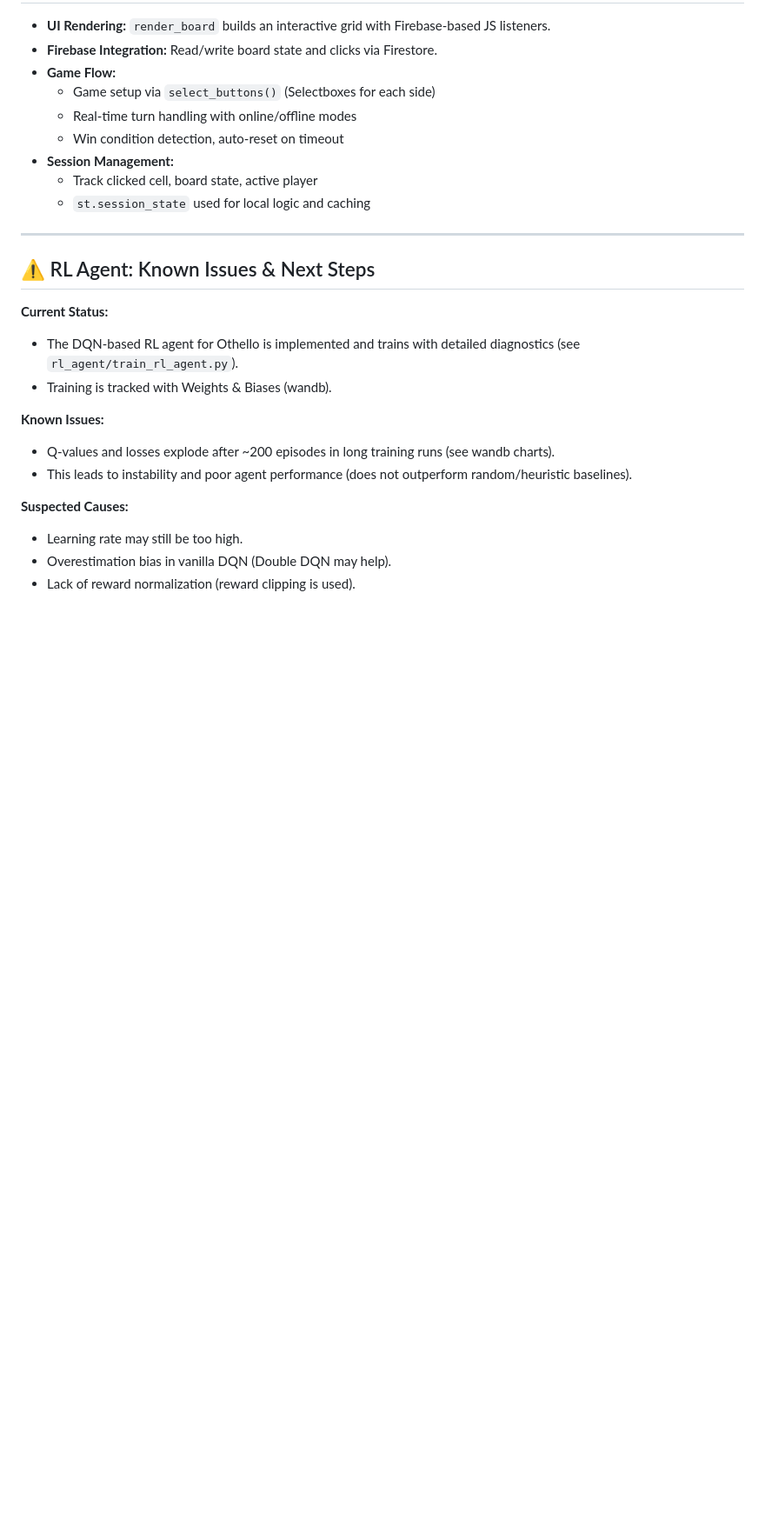
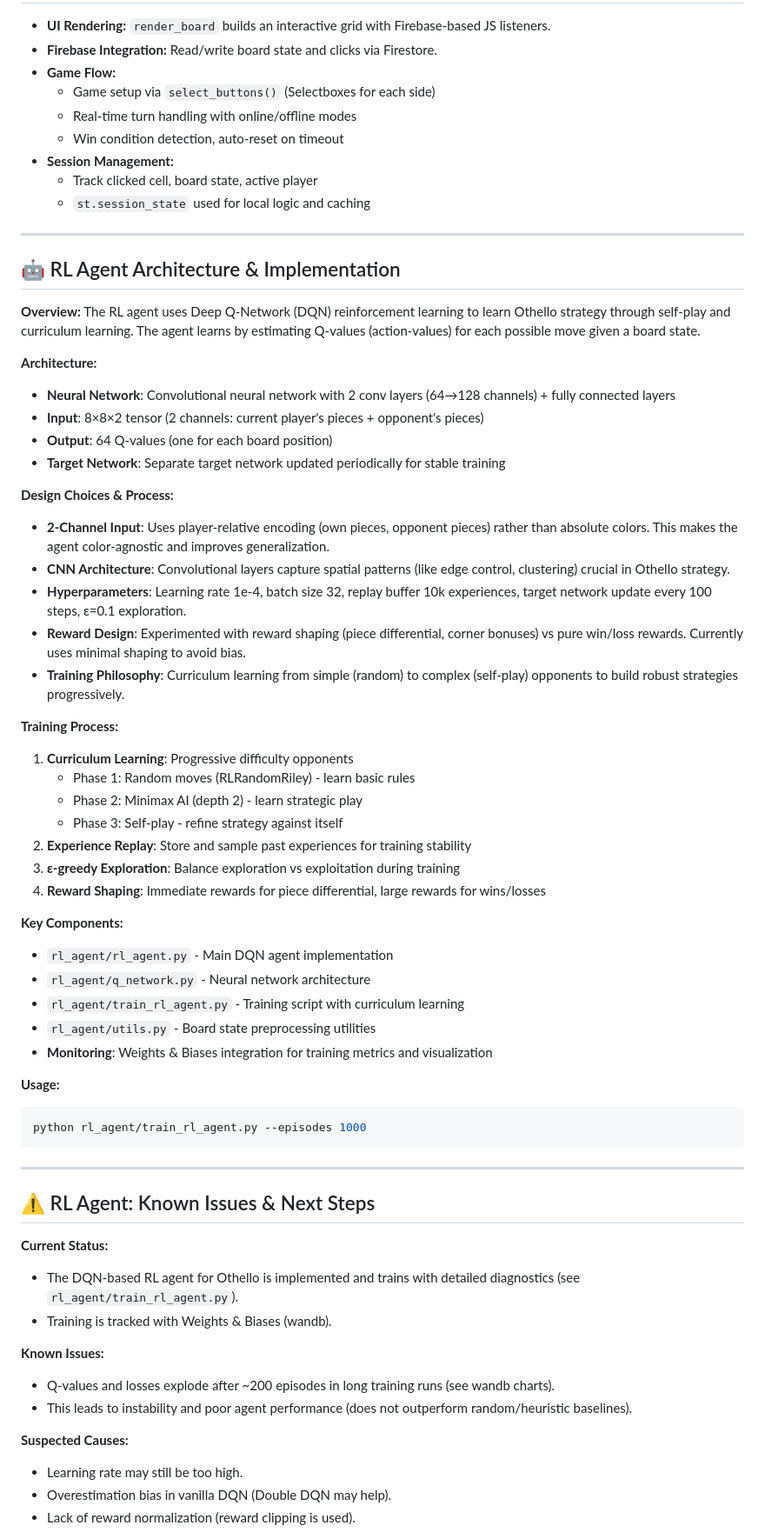
Before and after one commit to Pablo3141592654/Othello_with_RL, a Markdown page: README.md, the part around the change. Shown: that part at 87% size. Rendered like a GitHub page; blank space fills up the shorter version.

Commit message:
Update RL agent documentation with architectural details
- Fix input tensor description: 8x8x2 (player-relative encoding)
- Add design choices and hyperparameter rationale
- Explain 2-channel approach vs 3-channel alternative
- Document training philosophy and process decisions

````diff
--- a/README.md
+++ b/README.md
@@ -139,6 +139,47 @@ This lets you test all game features, AI, and Firebase logic without needing clo
 
 ---
 
+## 🤖 RL Agent Architecture & Implementation
+
+**Overview:**
+The RL agent uses Deep Q-Network (DQN) reinforcement learning to learn Othello strategy through self-play and curriculum learning. The agent learns by estimating Q-values (action-values) for each possible move given a board state.
+
+**Architecture:**
+- **Neural Network**: Convolutional neural network with 2 conv layers (64→128 channels) + fully connected layers
+- **Input**: 8×8×2 tensor (2 channels: current player's pieces + opponent's pieces)
+- **Output**: 64 Q-values (one for each board position)
+- **Target Network**: Separate target network updated periodically for stable training
+
+**Design Choices & Process:**
+- **2-Channel Input**: Uses player-relative encoding (own pieces, opponent pieces) rather than absolute colors. This makes the agent color-agnostic and improves generalization.
+- **CNN Architecture**: Convolutional layers capture spatial patterns (like edge control, clustering) crucial in Othello strategy.
+- **Hyperparameters**: Learning rate 1e-4, batch size 32, replay buffer 10k experiences, target network update every 100 steps, ε=0.1 exploration.
+- **Reward Design**: Experimented with reward shaping (piece differential, corner bonuses) vs pure win/loss rewards. Currently uses minimal shaping to avoid bias.
+- **Training Philosophy**: Curriculum learning from simple (random) to complex (self-play) opponents to build robust strategies progressively.
+
+**Training Process:**
+1. **Curriculum Learning**: Progressive difficulty opponents
+   - Phase 1: Random moves (RLRandomRiley) - learn basic rules
+   - Phase 2: Minimax AI (depth 2) - learn strategic play
+   - Phase 3: Self-play - refine strategy against itself
+2. **Experience Replay**: Store and sample past experiences for training stability
+3. **ε-greedy Exploration**: Balance exploration vs exploitation during training
+4. **Reward Shaping**: Immediate rewards for piece differential, large rewards for wins/losses
+
+**Key Components:**
+- `rl_agent/rl_agent.py` - Main DQN agent implementation
+- `rl_agent/q_network.py` - Neural network architecture
+- `rl_agent/train_rl_agent.py` - Training script with curriculum learning
+- `rl_agent/utils.py` - Board state preprocessing utilities
+- **Monitoring**: Weights & Biases integration for training metrics and visualization
+
+**Usage:**
+```bash
+python rl_agent/train_rl_agent.py --episodes 1000
+```
+
+---
+
 ## ⚠️ RL Agent: Known Issues & Next Steps
 
 **Current Status:**
````
